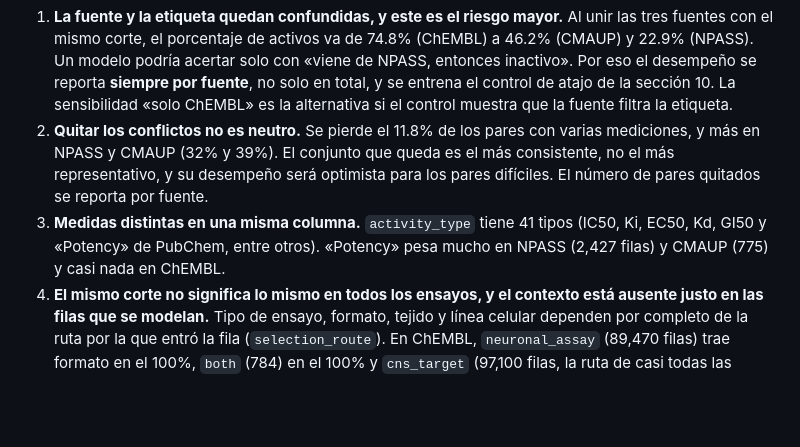
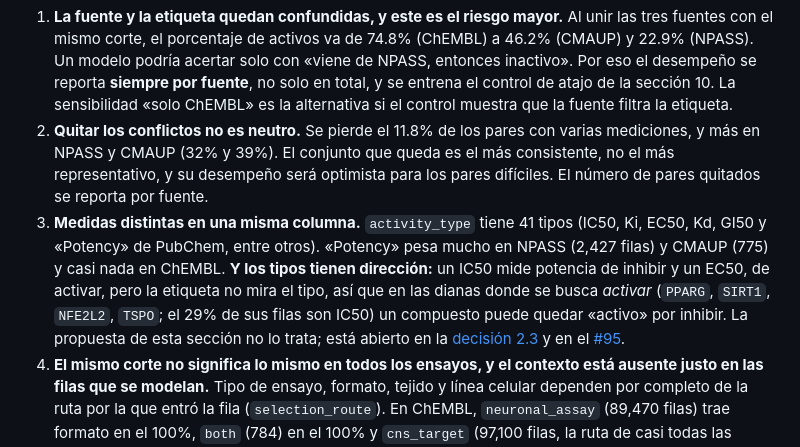
Before and after one commit to AntonioVazquezMartinez/Bioactive-AI, a Markdown page: docs/variable-objetivo-fase2.md, the part around the change. Drawn GitHub-style; blank space fills up the shorter version.

```diff
--- a/docs/variable-objetivo-fase2.md
+++ b/docs/variable-objetivo-fase2.md
@@ -99,7 +99,7 @@ Con T = 1 µM, las tres fuentes dan 67,266 pares etiquetados y 49.4% de activos
 
 1. **La fuente y la etiqueta quedan confundidas, y este es el riesgo mayor.** Al unir las tres fuentes con el mismo corte, el porcentaje de activos va de 74.8% (ChEMBL) a 46.2% (CMAUP) y 22.9% (NPASS). Un modelo podría acertar solo con «viene de NPASS, entonces inactivo». Por eso el desempeño se reporta **siempre por fuente**, no solo en total, y se entrena el control de atajo de la sección 10. La sensibilidad «solo ChEMBL» es la alternativa si el control muestra que la fuente filtra la etiqueta.
 2. **Quitar los conflictos no es neutro.** Se pierde el 11.8% de los pares con varias mediciones, y más en NPASS y CMAUP (32% y 39%). El conjunto que queda es el más consistente, no el más representativo, y su desempeño será optimista para los pares difíciles. El número de pares quitados se reporta por fuente.
-3. **Medidas distintas en una misma columna.** `activity_type` tiene 41 tipos (IC50, Ki, EC50, Kd, GI50 y «Potency» de PubChem, entre otros). «Potency» pesa mucho en NPASS (2,427 filas) y CMAUP (775) y casi nada en ChEMBL.
+3. **Medidas distintas en una misma columna.** `activity_type` tiene 41 tipos (IC50, Ki, EC50, Kd, GI50 y «Potency» de PubChem, entre otros). «Potency» pesa mucho en NPASS (2,427 filas) y CMAUP (775) y casi nada en ChEMBL. **Y los tipos tienen dirección:** un IC50 mide potencia de inhibir y un EC50, de activar, pero la etiqueta no mira el tipo, así que en las dianas donde se busca *activar* (`PPARG`, `SIRT1`, `NFE2L2`, `TSPO`; el 29% de sus filas son IC50) un compuesto puede quedar «activo» por inhibir. La propuesta de esta sección no lo trata; está abierto en la [decisión 2.3](decisiones.md#d2-3) y en el [#95](https://github.com/AntonioVazquezMartinez/Bioactive-AI/issues/95).
 4. **El mismo corte no significa lo mismo en todos los ensayos, y el contexto está ausente justo en las filas que se modelan.** Tipo de ensayo, formato, tejido y línea celular dependen por completo de la ruta por la que entró la fila (`selection_route`). En ChEMBL, `neuronal_assay` (89,470 filas) trae formato en el 100%, `both` (784) en el 100% y `cns_target` (97,100 filas, la ruta de casi todas las dianas de la lista) en **0**. No es dato faltante: son dos rutas anotadas de forma distinta al construir el archivo. Por eso no se puede comprobar con los datos si el tejido explica los conflictos; el vacío no es evidencia de que el tejido no influya, porque el experimento ocurrió en algún tejido y lo que falta es la columna. Lo que sí está en el 100% de las filas es `assay_chembl_id` (8,803 ensayos distintos) y `reference_id`.
 5. **Relaciones inferidas.** 2,001 filas de NPASS no traían relación; el equipo de la patrocinadora asignó `=` con una regla que el diccionario da con 98.4% de acierto. Se usan como vienen; la sensibilidad sin ellas está en la sección 9.
 6. **Filas marcadas por ChEMBL.** 5,287 filas (2.6%) llevan «Outside typical range» en `chembl_data_validity_comment`. Se mantienen y se repite el análisis sin ellas.
```
Also changed, not shown: docs/datos-contenido.md (+6 -0 lines).
